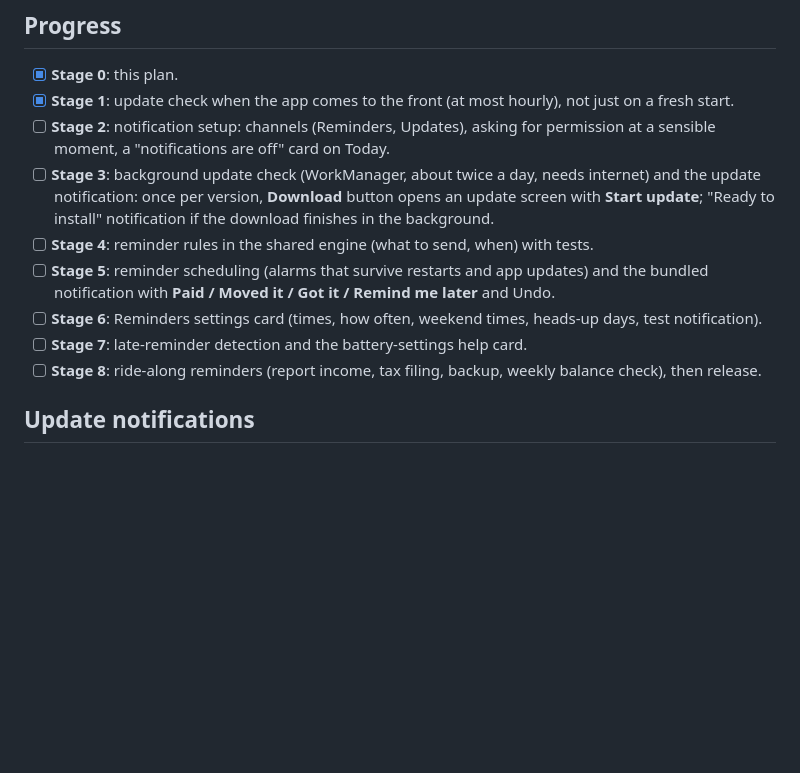
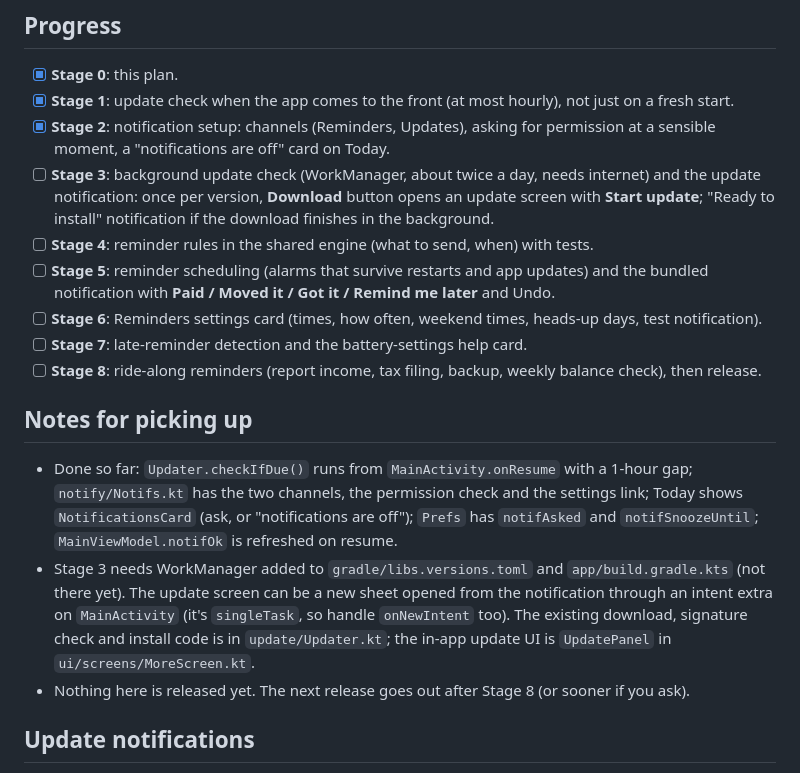
Before and after one commit to ryangjpriorx/LoonieMate, a Markdown page: docs/plans/reminders-and-updates.md, the part around the change. GitHub-like rendering; blank space fills up the shorter version.

Commit message:
Plan: stages 1 and 2 done, notes for picking up
Co-Authored-By: Claude Opus 5.5 <noreply@anthropic.com>
Claude-Session: https://claude.ai/code/session_015pFgRW9JPm471f6Cm3z93g

```diff
--- a/docs/plans/reminders-and-updates.md
+++ b/docs/plans/reminders-and-updates.md
@@ -8,13 +8,24 @@ Work is done in small stages; each one is committed, built and tested on GitHub
 
 - [x] **Stage 0**: this plan.
 - [x] **Stage 1**: update check when the app comes to the front (at most hourly), not just on a fresh start.
-- [ ] **Stage 2**: notification setup: channels (Reminders, Updates), asking for permission at a sensible moment, a "notifications are off" card on Today.
+- [x] **Stage 2**: notification setup: channels (Reminders, Updates), asking for permission at a sensible moment, a "notifications are off" card on Today.
 - [ ] **Stage 3**: background update check (WorkManager, about twice a day, needs internet) and the update notification: once per version, **Download** button opens an update screen with **Start update**; "Ready to install" notification if the download finishes in the background.
 - [ ] **Stage 4**: reminder rules in the shared engine (what to send, when) with tests.
 - [ ] **Stage 5**: reminder scheduling (alarms that survive restarts and app updates) and the bundled notification with **Paid / Moved it / Got it / Remind me later** and Undo.
 - [ ] **Stage 6**: Reminders settings card (times, how often, weekend times, heads-up days, test notification).
 - [ ] **Stage 7**: late-reminder detection and the battery-settings help card.
 - [ ] **Stage 8**: ride-along reminders (report income, tax filing, backup, weekly balance check), then release.
+
+## Notes for picking up
+
+- Done so far: `Updater.checkIfDue()` runs from `MainActivity.onResume` with a 1-hour gap; `notify/Notifs.kt` has the
+  two channels, the permission check and the settings link; Today shows `NotificationsCard` (ask, or "notifications are
+  off"); `Prefs` has `notifAsked` and `notifSnoozeUntil`; `MainViewModel.notifOk` is refreshed on resume.
+- Stage 3 needs WorkManager added to `gradle/libs.versions.toml` and `app/build.gradle.kts` (not there yet).
+  The update screen can be a new sheet opened from the notification through an intent extra on `MainActivity`
+  (it's `singleTask`, so handle `onNewIntent` too). The existing download, signature check and install code is in
+  `update/Updater.kt`; the in-app update UI is `UpdatePanel` in `ui/screens/MoreScreen.kt`.
+- Nothing here is released yet. The next release goes out after Stage 8 (or sooner if you ask).
 
 ## Update notifications
 
```
